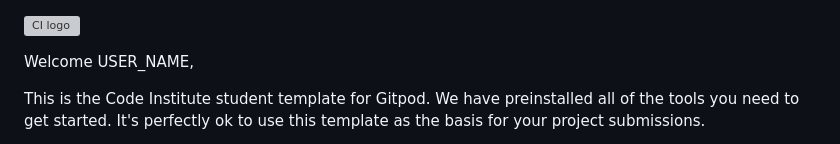
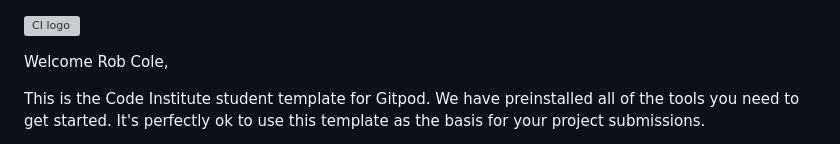
Before and after one commit to robcole-dev/Cadius-Gaming, a Markdown page: README.md, the part around the change. GitHub-like rendering; grey boxes are pictures that could not be loaded.

```diff
--- a/README.md
+++ b/README.md
@@ -1,6 +1,6 @@
 ![CI logo](https://codeinstitute.s3.amazonaws.com/fullstack/ci_logo_small.png)
 
-Welcome USER_NAME,
+Welcome Rob Cole,
 
 This is the Code Institute student template for Gitpod. We have preinstalled all of the tools you need to get started. It's perfectly ok to use this template as the basis for your project submissions.
 
```
Also changed, not shown: assets/img/Cadius_banner_new.jpg (added), assets/img/cadius_banner.jpg (added), 1 other file.
